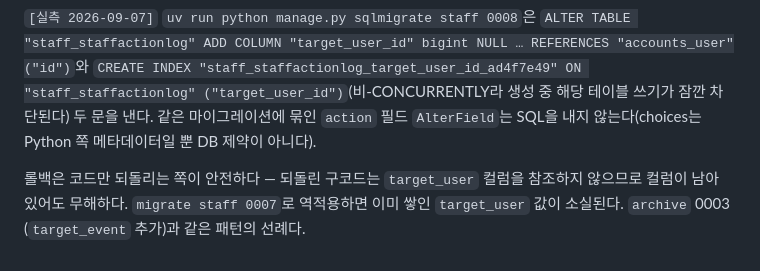
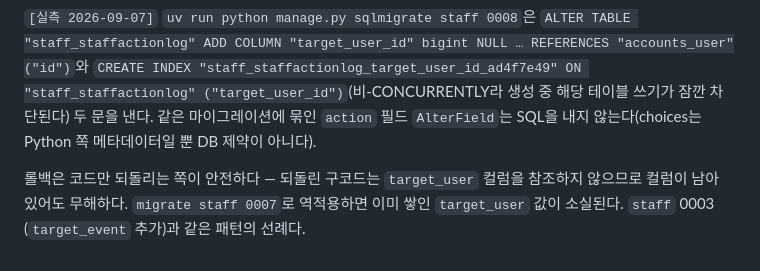
Before and after one commit to youngroknroll/takulife, a Markdown page: docs/BE/staff-account-operations.md, the part around the change. GitHub-like rendering.

Commit message:
docs(BE): 0008 선례 마이그레이션 앱 이름 오기 정정 (archive → staff 0003)
Co-Authored-By: Claude Fable 5.1 <noreply@anthropic.com>
Claude-Session: https://claude.ai/code/session_01N2Mz8TMckM1G35utvwTzCD

```diff
--- a/docs/BE/staff-account-operations.md
+++ b/docs/BE/staff-account-operations.md
@@ -163,5 +163,5 @@ DB 제약이 아니다).
 
 롤백은 코드만 되돌리는 쪽이 안전하다 — 되돌린 구코드는 `target_user`
 컬럼을 참조하지 않으므로 컬럼이 남아 있어도 무해하다. `migrate staff
-0007`로 역적용하면 이미 쌓인 `target_user` 값이 소실된다. `archive` 0003
+0007`로 역적용하면 이미 쌓인 `target_user` 값이 소실된다. `staff` 0003
 (`target_event` 추가)과 같은 패턴의 선례다.
```
